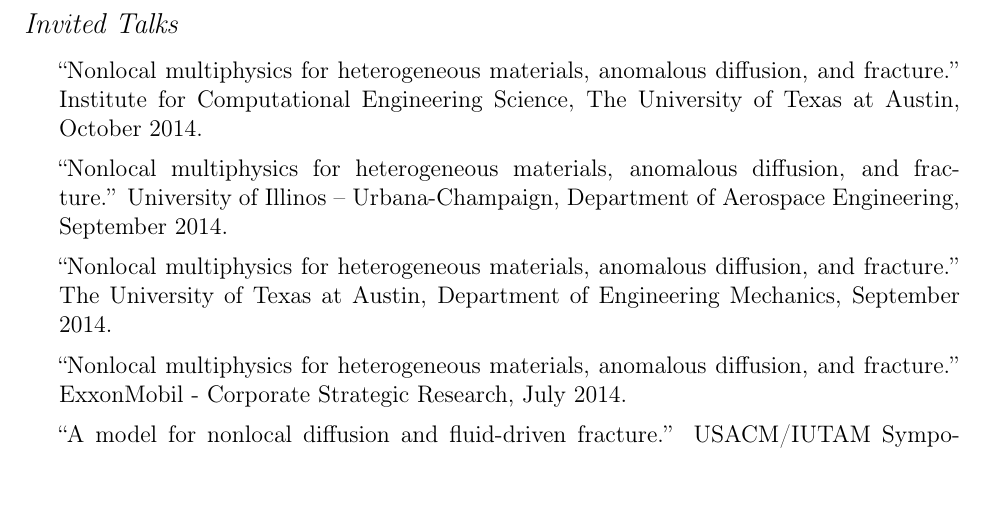
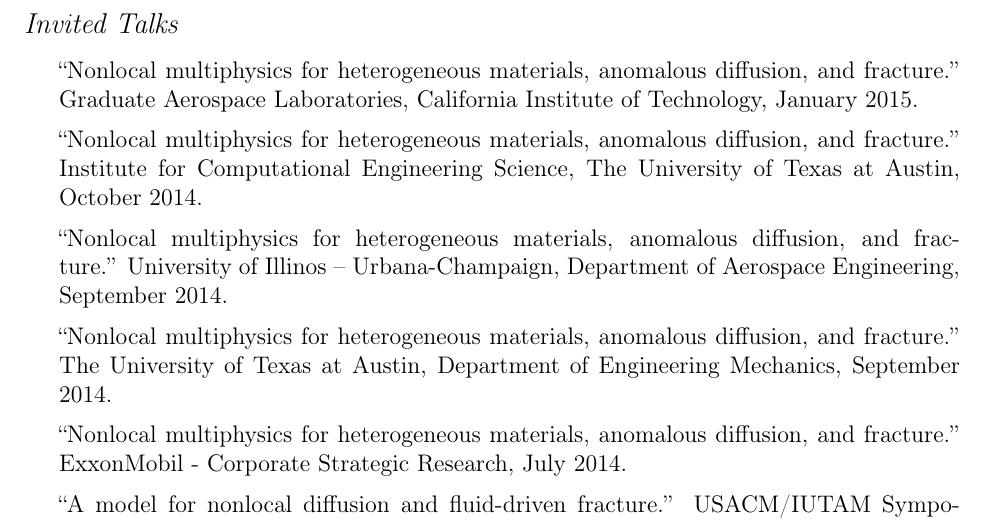
Before and after one commit to johntfoster/CV, a LaTeX CV (cv.tex, which reads sections/oral_presentations.tex): part of page 6 of 11, cut so that both start at the same text, the shorter picture padded with empty space. Compiled offline with pdfLaTeX.

Commit message:
add Caltech seminar

```diff
--- a/sections/oral_presentations.tex
+++ b/sections/oral_presentations.tex
@@ -39,6 +39,7 @@ IWCMM XXII. September 2012
 \subsection*{Invited Talks}
 
 \begin{itemize}
+    \item ``Nonlocal multiphysics for heterogeneous materials, anomalous diffusion, and fracture.'' Graduate Aerospace Laboratories, California Institute of Technology, January 2015.
     \item ``Nonlocal multiphysics for heterogeneous materials, anomalous diffusion, and fracture.'' Institute for Computational Engineering Science, The University of Texas at Austin, October 2014.
     \item ``Nonlocal multiphysics for heterogeneous materials, anomalous diffusion, and fracture.'' University of Illinos -- Urbana-Champaign, Department of Aerospace Engineering, September 2014.
     \item ``Nonlocal multiphysics for heterogeneous materials, anomalous diffusion, and fracture.'' The University of Texas at Austin, Department of Engineering Mechanics, September 2014.
```
